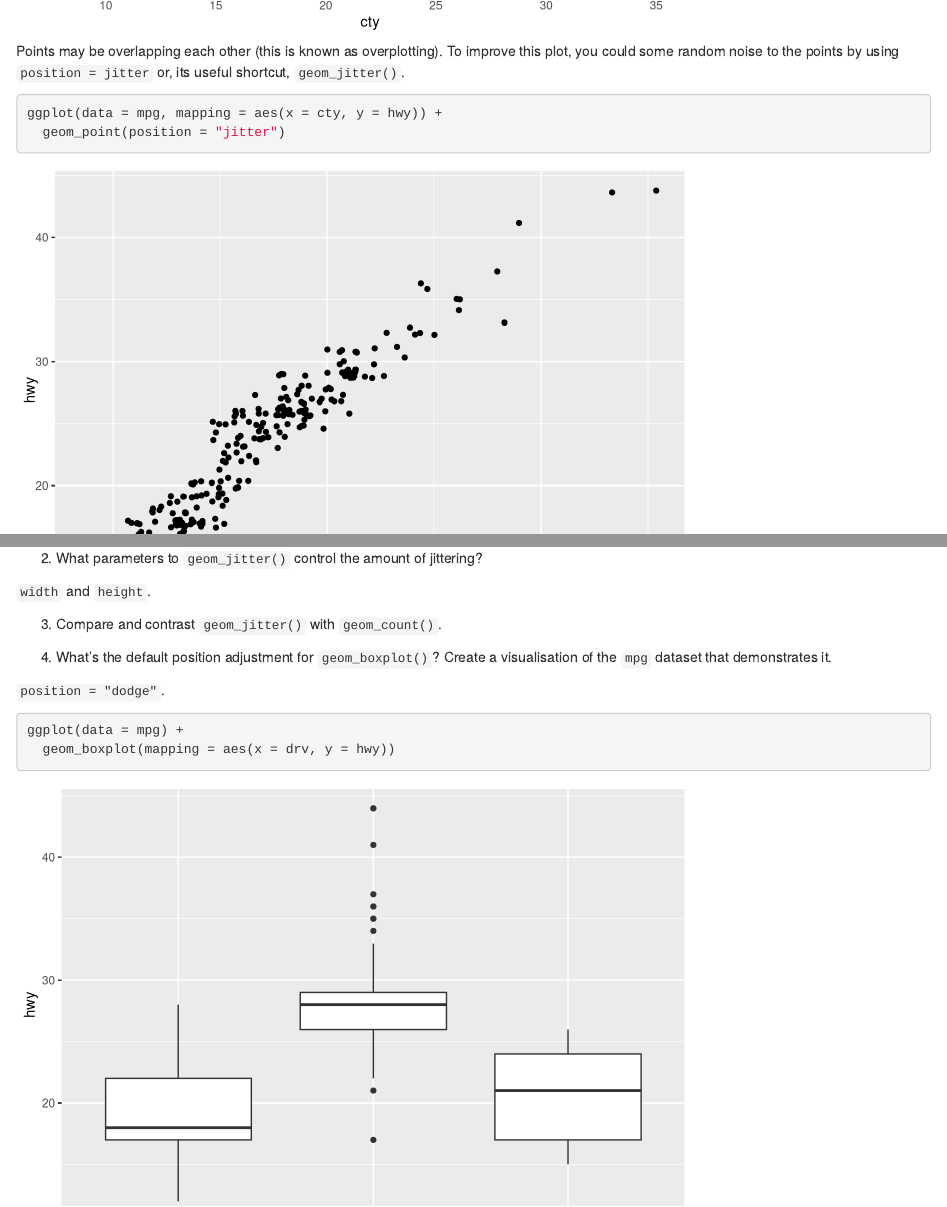
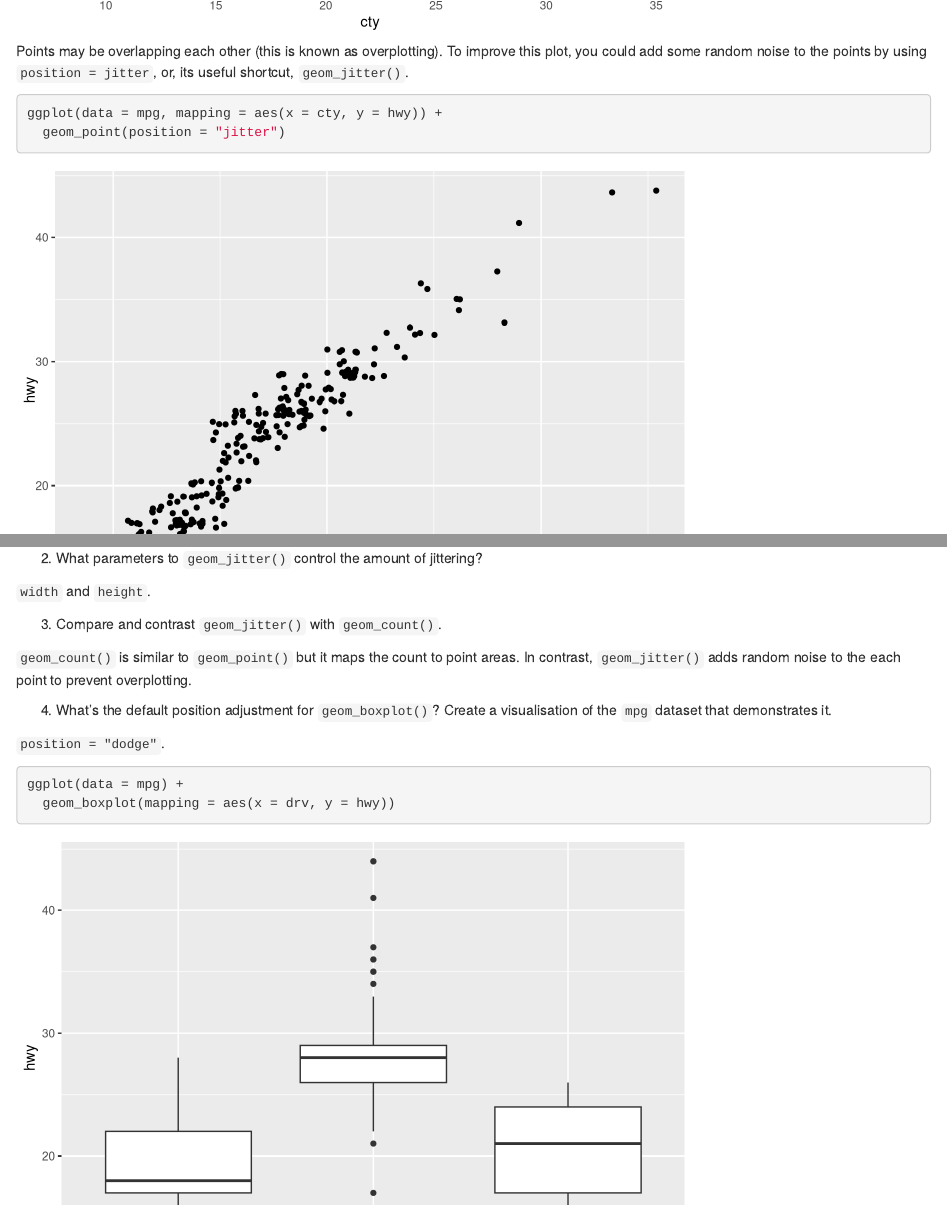
Before and after one commit to benherbertson/r4ds-solutions, an R Markdown document (3-data-visualisation.Rmd): the page in a window 1100 px wide, from 1140 px down, and a second part further down, joined at a grey line. Rendered offline with R 4.5, knitr and Pandoc, with nearby package versions; code that draws random numbers runs with fixed seeds of ours.

Commit message:
Update 3.8.1

````diff
--- a/3-data-visualisation.Rmd
+++ b/3-data-visualisation.Rmd
@@ -312,7 +312,7 @@ ggplot(data = mpg, mapping = aes(x = cty, y = hwy)) +
   geom_point()
 ```
 
-Points may be overlapping each other (this is known as overplotting). To improve this plot, you could some random noise to the points by using `position = jitter` or, its useful shortcut, `geom_jitter()`.
+Points may be overlapping each other (this is known as overplotting). To improve this plot, you could add some random noise to the points by using `position = jitter`, or, its useful shortcut, `geom_jitter()`.
 
 ```{r}
 ggplot(data = mpg, mapping = aes(x = cty, y = hwy)) +
@@ -325,6 +325,8 @@ ggplot(data = mpg, mapping = aes(x = cty, y = hwy)) +
 
 3. Compare and contrast `geom_jitter()` with `geom_count()`.
 
+`geom_count()` is similar to `geom_point()` but it maps the count to point areas. In contrast, `geom_jitter()` adds random noise to the each point to prevent overplotting.
+
 4. What’s the default position adjustment for `geom_boxplot()`? Create a visualisation of the `mpg` dataset that demonstrates it.
 
 `position = "dodge"`.
````
